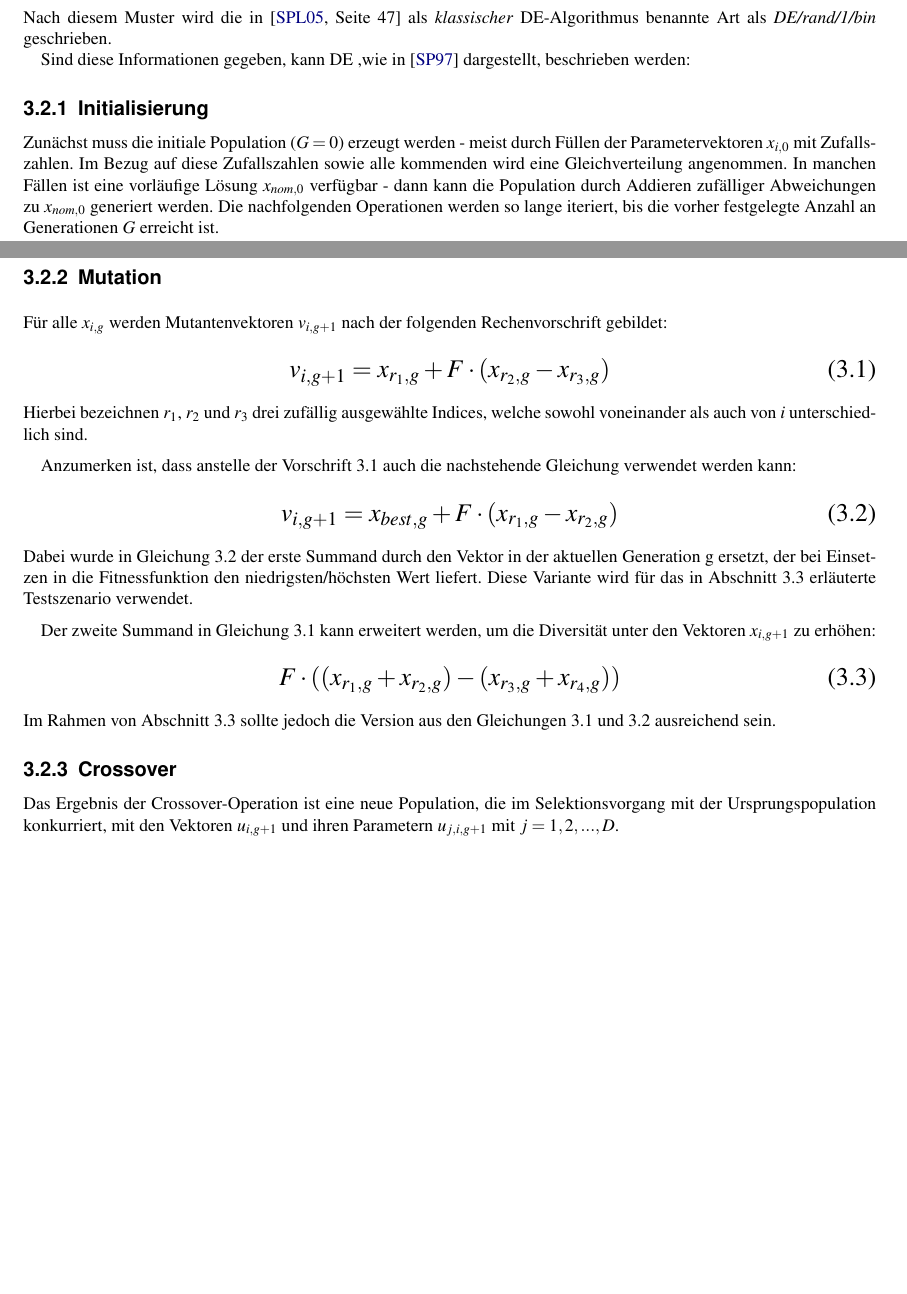
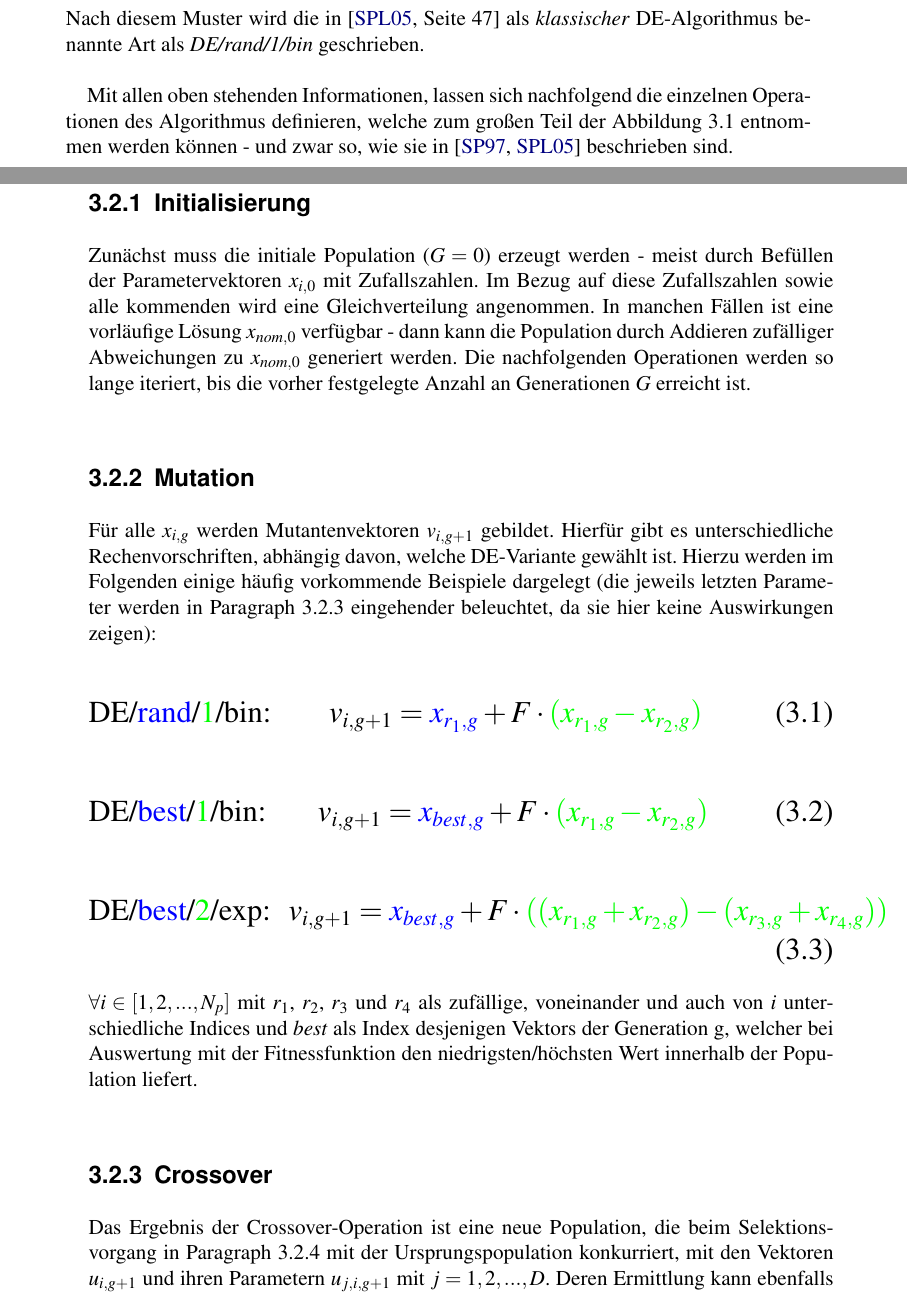
Before and after one commit to R0m4nB1tm4st3r/Bachelor-Arbeit-Thesis, a LaTeX thesis (Thesis.tex, which reads Kapitel_3.tex, PackageImport.tex): two parts of pages 14 and 15 of 23 before the commit and two parts of pages 15 and 16 of 25 after it, joined at a grey line, cut so that both start at the same text, the shorter picture padded with empty space. Compiled offline with pdfLaTeX.

Commit message:
change formating for twoside binding

```diff
--- a/Kapitel_3.tex
+++ b/Kapitel_3.tex
@@ -38,4 +40,3 @@
 	\section{\gls{de}}
 	\label{sec:de}
 
-		Die Autoren in \cite{storn-price-de} entwickelten den \gls{de}-Algorithmus mit Hinblick auf die im Anschluss gelisteten Anforderungen\footnote{Diese Anforderungen sind zwar in \cite{storn-price-de} lediglich auf Minimierungsprobleme beschränkt, da solche in der Praxis häufiger vorkommen. Allerdings sind sie auf Maximierungsprobleme ebenso anwendbar.}
@@ -74,44 +108,82 @@
 		\end{itemize}
-		Nach diesem Muster wird die in \cite[Seite 47]{storn-price-de-book} als \textit{klassischer} DE-Algorithmus benannte Art als \textit{\gls{de}/rand/1/bin} geschrieben.
+		Nach diesem Muster wird die in \cite[Seite 47]{storn-price-de-book}
+		als \textit{klassischer} DE-Algorithmus benannte Art als
+		\textit{\gls{de}/rand/1/bin} geschrieben.\\
 
-		Sind diese Informationen gegeben, kann \gls{de} ,wie in \cite{storn-price-de} dargestellt, beschrieben werden:
+		Mit allen oben stehenden Informationen, lassen sich nachfolgend die
+		einzelnen Operationen des Algorithmus definieren, welche zum großen
+		Teil der Abbildung \ref{fig:ea-flowchart} entnommen werden können - und
+		zwar so, wie sie in \cite{storn-price-de, storn-price-de-book}
+		beschrieben sind.
 
 		\subsection{Initialisierung}
 		\label{sec:de-init}
 
-			Zunächst muss die initiale Population ($G = 0$) erzeugt werden - meist durch Füllen der Parametervektoren $x_{i, 0}$ mit Zufallszahlen. Im Bezug auf diese Zufallszahlen sowie alle kommenden wird eine Gleichverteilung angenommen. In manchen Fällen ist eine vorläufige Lösung $x_{nom, 0}$ verfügbar - dann kann die Population durch Addieren zufälliger Abweichungen zu $x_{nom, 0}$ generiert werden. Die nachfolgenden Operationen werden so lange iteriert, bis die vorher festgelegte Anzahl an Generationen $G$ erreicht ist.
+			Zunächst muss die initiale Population ($G = 0$) erzeugt werden -
+			meist durch Befüllen der Parametervektoren $x_{i, 0}$ mit
+			Zufallszahlen. Im Bezug auf diese Zufallszahlen sowie alle
+			kommenden wird eine Gleichverteilung angenommen. In manchen Fällen
+			ist eine vorläufige Lösung $x_{nom, 0}$ verfügbar - dann kann die
+			Population durch Addieren zufälliger Abweichungen zu $x_{nom, 0}$
+			generiert werden. Die nachfolgenden Operationen werden so lange
+			iteriert, bis die vorher festgelegte Anzahl an Generationen $G$
+			erreicht ist.
 
 		\subsection{Mutation}
 		\label{sec:de-mutation}
 
-			Für alle $x_{i, g}$ werden Mutantenvektoren $v_{i, g+1}$ nach der folgenden Rechenvorschrift gebildet:
-			\Large
+			Für alle $x_{i, g}$ werden Mutantenvektoren $v_{i, g+1}$ gebildet.
+			Hierfür gibt es unterschiedliche Rechenvorschriften, abhängig
+			davon, welche \gls{de}-Variante gewählt ist. Hierzu werden im
+			Folgenden einige häufig vorkommende Beispiele dargelegt (die
+			jeweils letzten Parameter werden in Paragraph
+			\ref{sec:de-crossover} eingehender beleuchtet, da sie hier keine
+			Auswirkungen zeigen):
+
+			{\Large
+				\setlength{\abovedisplayskip}{0pt}
+				\setlength{\abovedisplayshortskip}{0pt}
 				\begin{flalign}
 					\label{eq:mutation1}
-				v_{i, g+1} = x_{r_{1}, g} + F \cdot (x_{r_{2}, g} - x_{r_{3}, g})
+					&\textrm{\gls{de}/\textcolor{blue}{rand}/\textcolor{green}{1}/bin:}&v_{i,
+					 g+1} = \color{blue}x_{r_{1}, g} \color{black}+
+					F \cdot \color{green}(x_{r_{1}, g} - x_{r_{2}, g})&&
 				\end{flalign}
-			\normalsize
-			Hierbei bezeichnen $r_{1}$, $r_{2}$ und $r_{3}$ drei zufällig ausgewählte Indices, welche sowohl voneinander als auch von $i$ unterschiedlich sind.
-
-			Anzumerken ist, dass anstelle der Vorschrift \ref{eq:mutation1} auch die nachstehende Gleichung verwendet werden kann:
-			\Large
+			}%
+			{\Large
+				\setlength{\abovedisplayskip}{0pt}
+				\setlength{\abovedisplayshortskip}{0pt}
 				\begin{flalign}
 					\label{eq:mutation2}
-				v_{i, g+1} = x_{best, g} + F \cdot (x_{r_{1}, g} - x_{r_{2}, g})
+					&\textrm{\gls{de}/\textcolor{blue}{best}/\textcolor{green}{1}/bin:}&v_{i,
+					 g+1} &= \color{blue}x_{best, g} \color{black}+
+					F \cdot \color{green}(x_{r_{1}, g} - x_{r_{2}, g})&&
 				\end{flalign}
-			\normalsize
-			Dabei wurde in Gleichung \ref{eq:mutation2} der erste Summand durch den Vektor in der aktuellen Generation g ersetzt, der bei Einsetzen in die Fitnessfunktion den niedrigsten/höchsten Wert liefert. Diese Variante wird für das in Abschnitt \ref{sec:testsetting} erläuterte Testszenario verwendet.
-
-			Der zweite Summand in Gleichung \ref{eq:mutation1} kann erweitert werden, um die Diversität unter den Vektoren $x_{i, g+1}$ zu erhöhen:
-			\Large
+			}%
+			{\Large
+				\setlength{\abovedisplayskip}{0pt}
+				\setlength{\abovedisplayshortskip}{0pt}
 				\begin{flalign}
 					\label{eq:mutation3}
-				F \cdot ((x_{r_{1}, g} + x_{r_{2}, g}) - (x_{r_{3}, g} + x_{r_{4}, g}))
+					&\textrm{\gls{de}/\textcolor{blue}{best}/\textcolor{green}{2}/exp:}&v_{i,
+					 g+1} &= \color{blue}x_{best, g} \color{black}+
+					F \cdot \color{green}((x_{r_{1}, g} + x_{r_{2}, g}) -
+					(x_{r_{3}, g} +
+					x_{r_{4}, g}))&&
 				\end{flalign}
-			\normalsize
-			Im Rahmen von Abschnitt \ref{sec:testsetting} sollte jedoch die Version aus den Gleichungen \ref{eq:mutation1} und \ref{eq:mutation2} ausreichend sein.
+			}%
+			$\forall i \in [1,2, ..., N_{p}]$ mit $r_{1}$, $r_{2}$, $r_{3}$ und
+			$r_{4}$ als zufällige,
+			voneinander und auch von $i$ unterschiedliche Indices und
+			\textit{best} als Index desjenigen Vektors der Generation g,
+			welcher bei Auswertung mit der Fitnessfunktion den
+			niedrigsten/höchsten Wert innerhalb der Population liefert.
 
 		\subsection{Crossover}
 		\label{sec:de-crossover}
 
-			Das Ergebnis der Crossover-Operation ist eine neue Population, die im Selektionsvorgang mit der Ursprungspopulation konkurriert, mit den Vektoren $u_{i, g+1}$ und ihren Parametern $u_{j, i, g+1}$ mit $j = 1, 2, ... , D$.
+			Das Ergebnis der Crossover-Operation ist eine neue Population, die
+			beim Selektionsvorgang in Paragraph \ref{sec:de-selection} mit der
+			Ursprungspopulation konkurriert, mit den Vektoren $u_{i, g+1}$ und
+			ihren Parametern $u_{j, i, g+1}$ mit $j = 1, 2, ... , D$. Deren
+			Ermittlung kann ebenfalls je nach Abwandlung von \gls{de}
--- a/PackageImport.tex
+++ b/PackageImport.tex
@@ -18,8 +18,10 @@
 	citecolor={blue!50!black},
 	urlcolor={blue!80!black}
 }
-\usepackage[left=2.00cm, right=2.00cm, top=2.00cm, bottom=2.00cm]{geometry}
+%\usepackage[left=2.00cm, right=2.00cm, top=2.00cm, bottom=2.00cm]{geometry}
 \usepackage[acronym,toc]{glossaries}
 \usepackage[nottoc]{tocbibind}
 %\usepackage[square, numbers, comma, sort & compress]{natbib}
 \usepackage{babelbib}
+\usepackage{setspace}
+\usepackage{mathtools}
--- a/Thesis.tex
+++ b/Thesis.tex
@@ -1,9 +1,10 @@
-\documentclass[10pt,a4paper]{scrbook}
+\documentclass[12pt,a4paper,twoside,BCOR=12mm,DIV=12]{scrbook}
 
 \input{PackageImport.tex}
 
 \author{Roman Hochhalter}
-\title{Implementierung und Evaluierung einer evolutionären Methode zur Zeichenerkennung auf metallischen Oberflächen}
+\title{Evaluierung einer evolutionären Methode zur Zeichenerkennung auf
+metallischen Oberflächen}
 
 \setlength{\itemsep}{0pt}
 \setlength{\parsep}{2pt}
```
Also changed, not shown: Abstract.tex (+1 -1 lines), Deckblatt.tex (+6 -9 lines), Kapitel_1.tex (+1 -1 lines), bin-crossover.png (added), exp-crossover.png (added), Kapitel_3.tex (65 more changed lines), Thesis.tex (8 more changed lines). Lines whose indentation alone changed are shown as unchanged.
